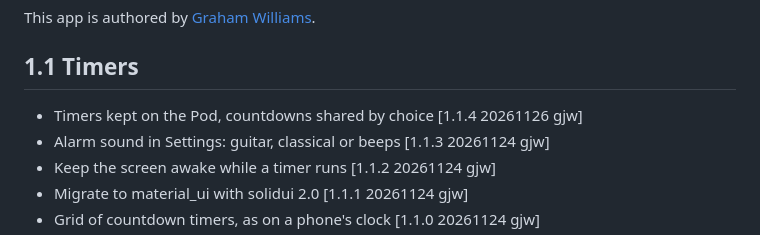
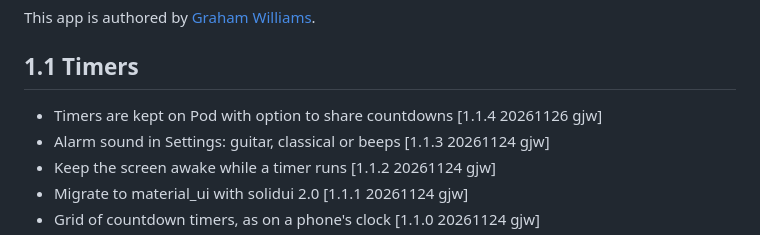
Before and after one commit to gjwgit/timepod, a Markdown page: CHANGELOG.md, the part around the change. Drawn GitHub-style.

Commit message:
Bump version 1.1.4 Timers are kept on Pod with option to share countdowns

```diff
--- a/CHANGELOG.md
+++ b/CHANGELOG.md
@@ -23,7 +23,7 @@ Williams](https://togaware.com/Graham.Williams.html).
 
 ## 1.1 Timers
 
-+ Timers kept on the Pod, countdowns shared by choice [1.1.4 20261126 gjw]
++ Timers are kept on Pod with option to share countdowns [1.1.4 20261126 gjw]
 + Alarm sound in Settings: guitar, classical or beeps [1.1.3 20261124 gjw]
 + Keep the screen awake while a timer runs [1.1.2 20261124 gjw]
 + Migrate to material_ui with solidui 2.0 [1.1.1 20261124 gjw]
```
Also changed, not shown: assets/screenshots/timepod_android_portrait.png, 1 other file.
